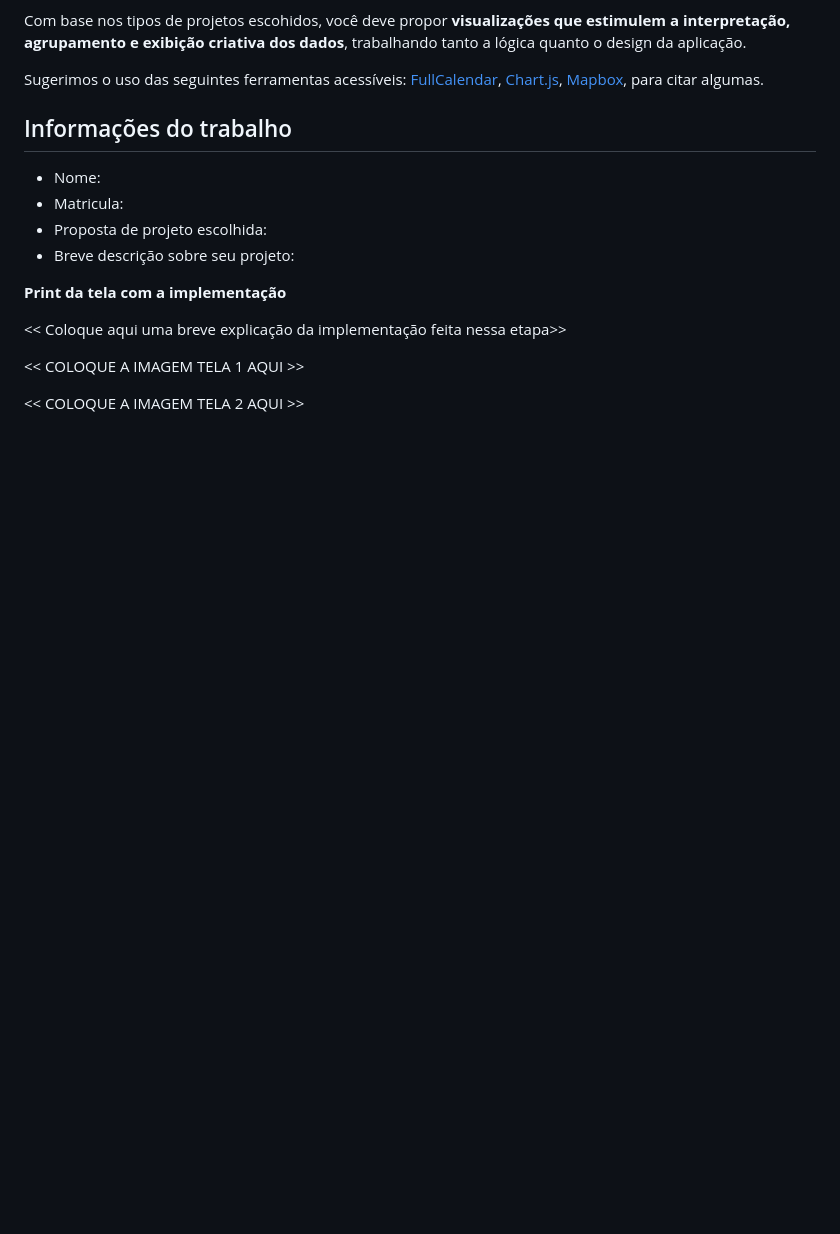
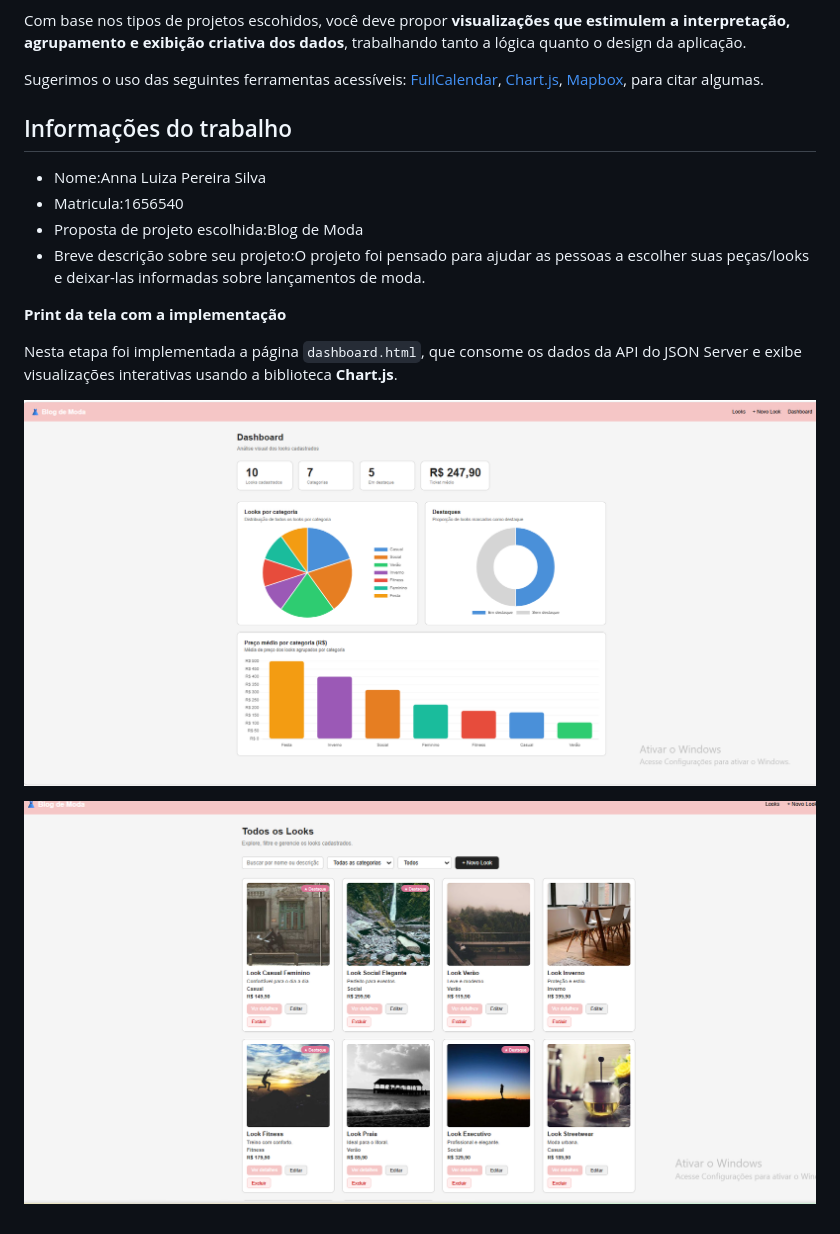
Before and after one commit to ricardobrunoorg/semana-14-atividade-pratica-annaluizapsilva-03, a Markdown page: README.md, the part around the change. GitHub-like rendering; pictures changed too: dashboard.png (added), page.png (added); blank space fills up the shorter version.

Commit message:
chore: ambiente de desenvolvimento inicial do projeto

```diff
--- a/README.md
+++ b/README.md
@@ -10,15 +10,17 @@ Sugerimos o uso das seguintes ferramentas acessíveis: [FullCalendar](https://fu
 
 ## Informações do trabalho
 
-- Nome:
-- Matricula:
-- Proposta de projeto escolhida:
-- Breve descrição sobre seu projeto:
+- Nome:Anna Luiza Pereira Silva
+- Matricula:1656540
+- Proposta de projeto escolhida:Blog de Moda
+- Breve descrição sobre seu projeto:O projeto foi pensado para ajudar as pessoas a escolher suas peças/looks e deixar-las informadas sobre lançamentos de moda.
 
 **Print da tela com a implementação**
 
-<< Coloque aqui uma breve explicação da implementação feita nessa etapa>>
+Nesta etapa foi implementada a página `dashboard.html`, que consome os dados
+da API do JSON Server e exibe visualizações interativas usando a biblioteca
+**Chart.js**.
 
-<<  COLOQUE A IMAGEM TELA 1 AQUI >>
+![p](dashboard.png)
 
-<<  COLOQUE A IMAGEM TELA 2 AQUI >>
+![p](page.png)
```
Also changed, not shown: 10 other files.
